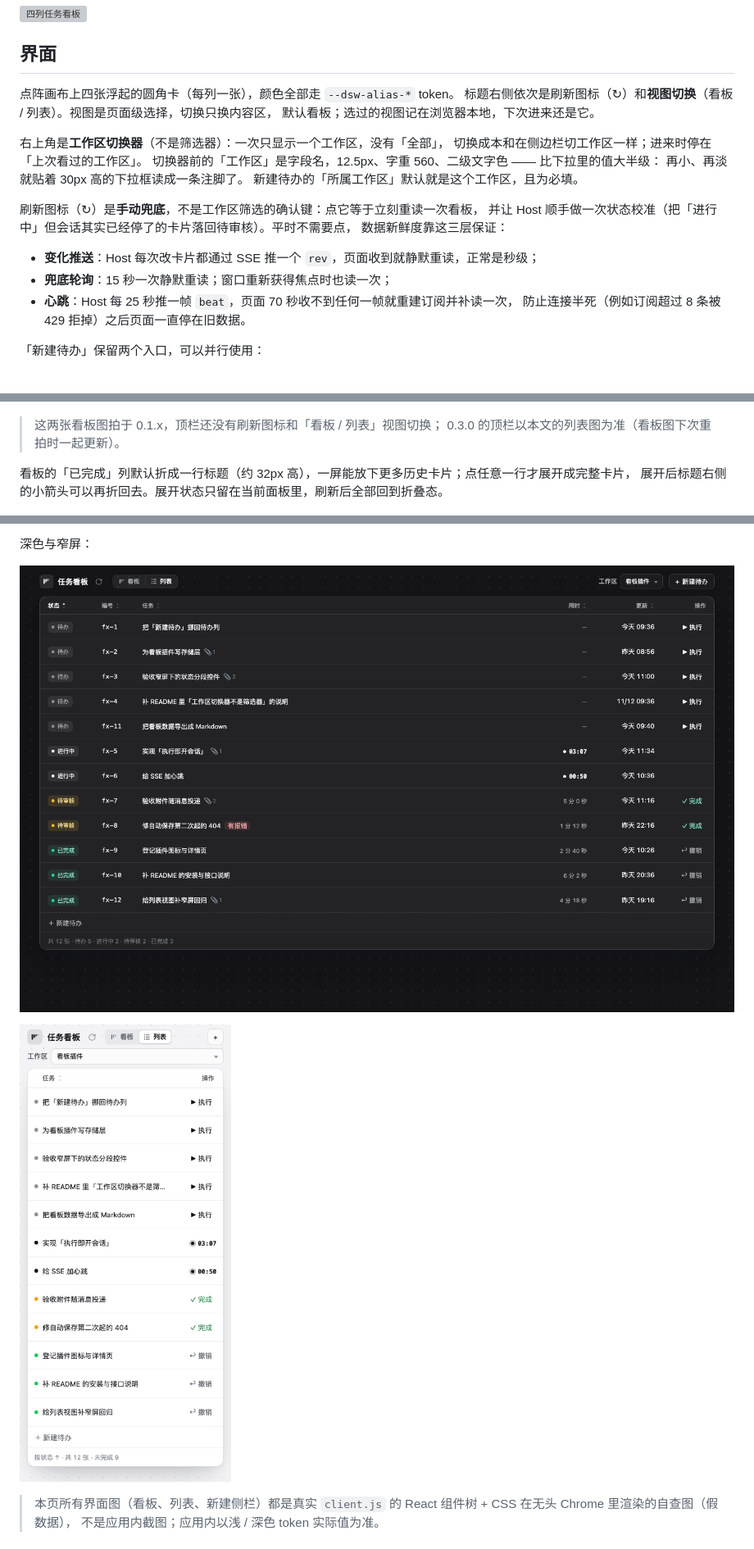
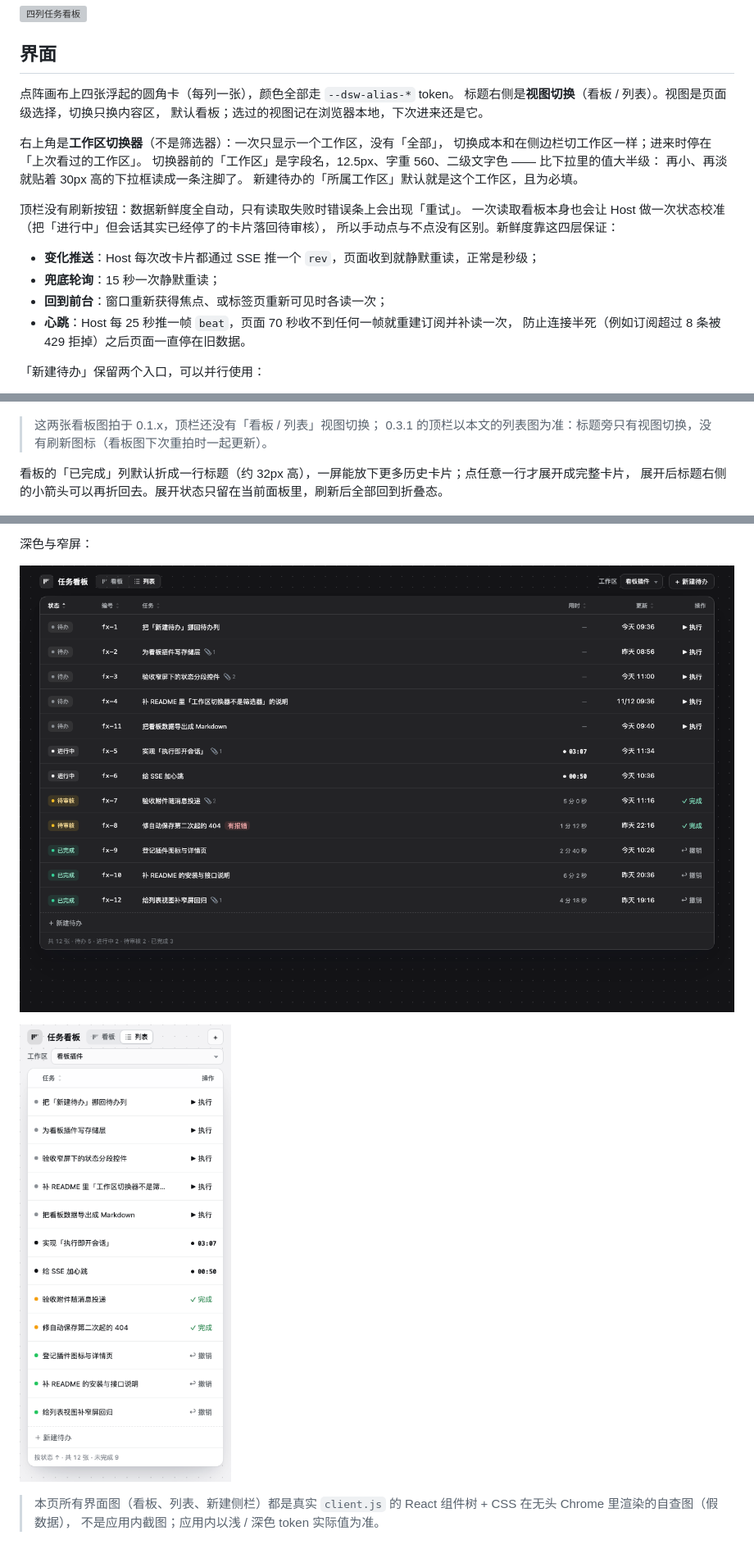
Before and after one commit to xianglifei/dsh-kanban-fx, a Markdown page: README.md, 3 parts joined by grey strips. Shown at 82% size. GitHub-like rendering; pictures changed too: doc/界面 - 2026-11-14/列表视图-深色.png, doc/界面 - 2026-11-14/列表视图-窄屏.png; grey boxes are pictures that could not be loaded.

```diff
--- a/README.md
+++ b/README.md
@@ -16,7 +16,7 @@ DeepSeek Harness（DSH）Web 插件的任务看板：侧边栏一个入口，**
 ## 界面
 
 点阵画布上四张浮起的圆角卡（每列一张），颜色全部走 `--dsw-alias-*` token。
-标题右侧依次是刷新图标（↻）和**视图切换**（看板 / 列表）。视图是页面级选择，切换只换内容区，
+标题右侧是**视图切换**（看板 / 列表）。视图是页面级选择，切换只换内容区，
 默认看板；选过的视图记在浏览器本地，下次进来还是它。
 
 右上角是**工作区切换器**（不是筛选器）：一次只显示一个工作区，没有「全部」，
@@ -25,12 +25,13 @@ DeepSeek Harness（DSH）Web 插件的任务看板：侧边栏一个入口，**
 再小、再淡就贴着 30px 高的下拉框读成一条注脚了。
 新建待办的「所属工作区」默认就是这个工作区，且为必填。
 
-刷新图标（↻）是**手动兜底**，不是工作区筛选的确认键：点它等于立刻重读一次看板，
-并让 Host 顺手做一次状态校准（把「进行中」但会话其实已经停了的卡片落回待审核）。平时不需要点，
-数据新鲜度靠这三层保证：
+顶栏没有刷新按钮：数据新鲜度全自动，只有读取失败时错误条上会出现「重试」。
+一次读取看板本身也会让 Host 做一次状态校准（把「进行中」但会话其实已经停了的卡片落回待审核），
+所以手动点与不点没有区别。新鲜度靠这四层保证：
 
 - **变化推送**：Host 每次改卡片都通过 SSE 推一个 `rev`，页面收到就静默重读，正常是秒级；
-- **兜底轮询**：15 秒一次静默重读；窗口重新获得焦点时也读一次；
+- **兜底轮询**：15 秒一次静默重读；
+- **回到前台**：窗口重新获得焦点、或标签页重新可见时各读一次；
 - **心跳**：Host 每 25 秒推一帧 `beat`，页面 70 秒收不到任何一帧就重建订阅并补读一次，
   防止连接半死（例如订阅超过 8 条被 429 拒掉）之后页面一直停在旧数据。
 
@@ -46,8 +47,8 @@ DeepSeek Harness（DSH）Web 插件的任务看板：侧边栏一个入口，**
 
 ![深色：同一结构靠 surface 与边框浮起](doc/界面%20-%202026-11-13/深色.png)
 
-> 这两张看板图拍于 0.1.x，顶栏还没有刷新图标和「看板 / 列表」视图切换；
-> 0.3.0 的顶栏以本文的列表图为准（看板图下次重拍时一起更新）。
+> 这两张看板图拍于 0.1.x，顶栏还没有「看板 / 列表」视图切换；
+> 0.3.1 的顶栏以本文的列表图为准：标题旁只有视图切换，没有刷新图标（看板图下次重拍时一起更新）。
 
 看板的「已完成」列默认折成一行标题（约 32px 高），一屏能放下更多历史卡片；点任意一行才展开成完整卡片，
 展开后标题右侧的小箭头可以再折回去。展开状态只留在当前面板里，刷新后全部回到折叠态。
```
Also changed, not shown: CHANGELOG.md (+13 -0 lines), doc/界面 - 2026-11-14/列表视图-浅色.png, 2 other files.
